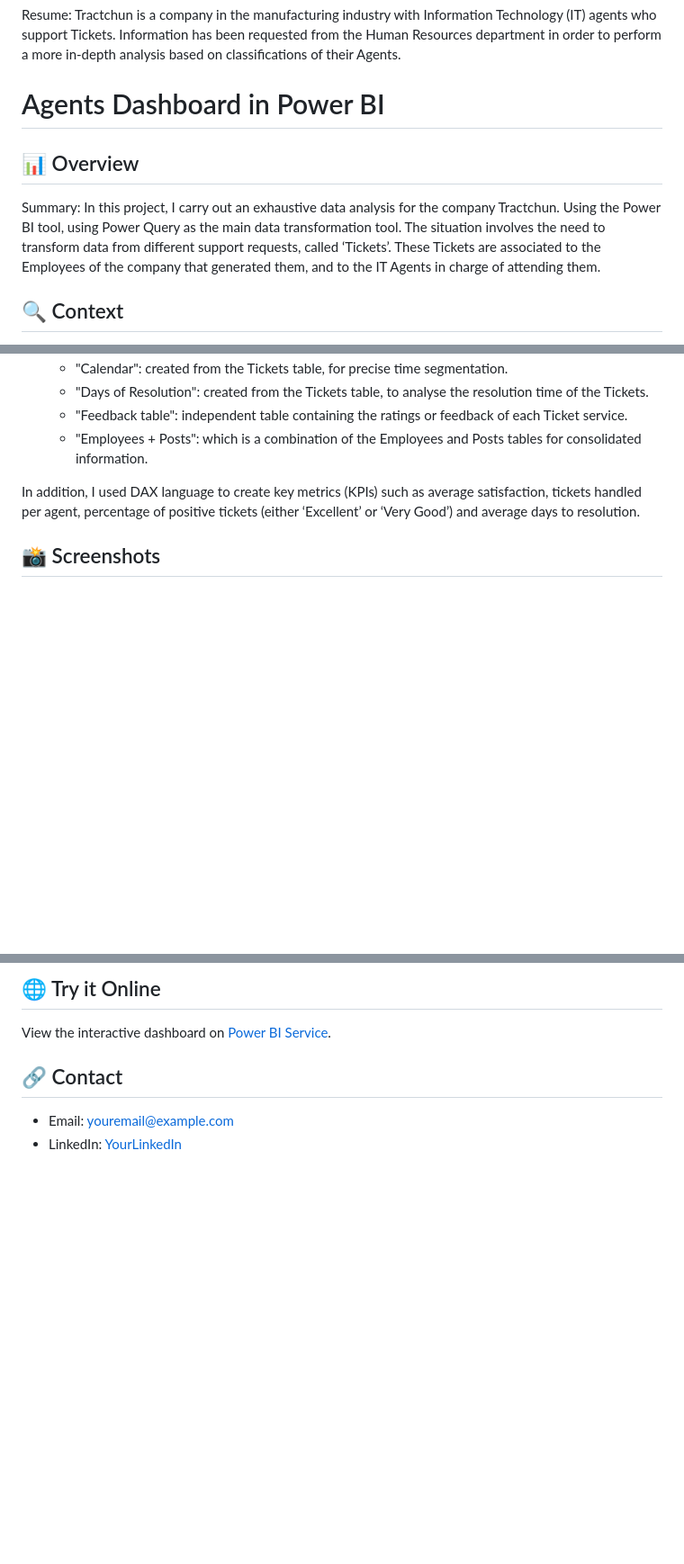
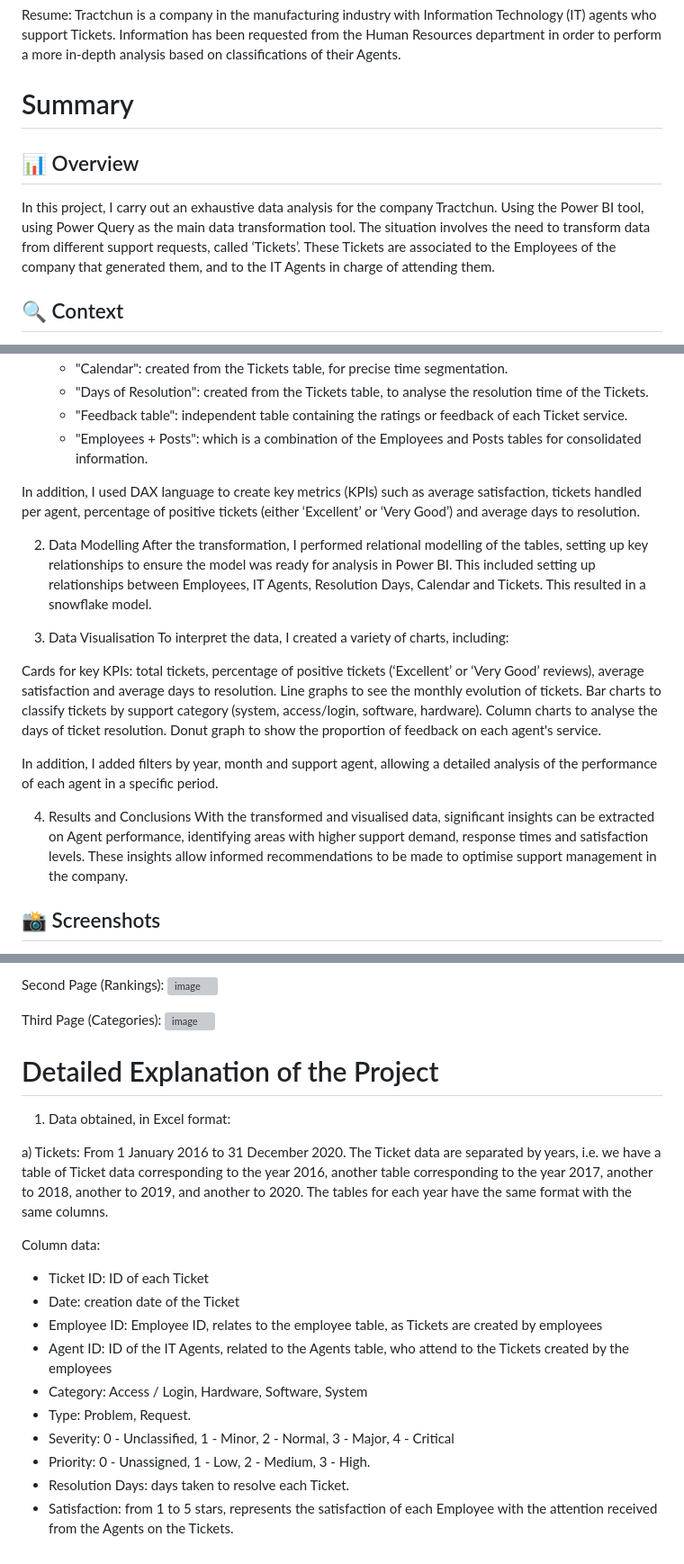
Before and after one commit to Lucas-F-Analysis/Analysis-of-Agents-in-the-Tractchun-company, a Markdown page: README.md, 3 parts joined by grey strips. Shown at 90% size. GitHub-like rendering; blank space fills up the shorter version; grey boxes are pictures that could not be loaded.

Commit message:
Explanation of the Project.md

```diff
--- a/README.md
+++ b/README.md
@@ -1,10 +1,10 @@
 # Analysis-of-Agents-in-the-Tractchun-company
 Resume: Tractchun is a company in the manufacturing industry with Information Technology (IT) agents who support Tickets. Information has been requested from the Human Resources department in order to perform a more in-depth analysis based on classifications of their Agents.
 
-# Agents Dashboard in Power BI
+# Summary
 
 ## 📊 Overview
-Summary: In this project, I carry out an exhaustive data analysis for the company Tractchun. Using the Power BI tool, using Power Query as the main data transformation tool. The situation involves the need to transform data from different support requests, called ‘Tickets’. These Tickets are associated to the Employees of the company that generated them, and to the IT Agents in charge of attending them.
+In this project, I carry out an exhaustive data analysis for the company Tractchun. Using the Power BI tool, using Power Query as the main data transformation tool. The situation involves the need to transform data from different support requests, called ‘Tickets’. These Tickets are associated to the Employees of the company that generated them, and to the IT Agents in charge of attending them.
 
 ## 🔍 Context
 Case: Tractchun is a company in the manufacturing industry that has Information Technology (IT) agents who provide ticketing support for all aspects of their office technology (systems, hardware, software, etc.).
@@ -42,6 +42,21 @@ I used different data transformation techniques in Power Query to ensure the int
 
 In addition, I used DAX language to create key metrics (KPIs) such as average satisfaction, tickets handled per agent, percentage of positive tickets (either ‘Excellent’ or ‘Very Good’) and average days to resolution.
 
+2) Data Modelling
+After the transformation, I performed relational modelling of the tables, setting up key relationships to ensure the model was ready for analysis in Power BI. This included setting up relationships between Employees, IT Agents, Resolution Days, Calendar and Tickets. This resulted in a snowflake model.
 
+3) Data Visualisation
+To interpret the data, I created a variety of charts, including:
+
+Cards for key KPIs: total tickets, percentage of positive tickets (‘Excellent’ or ‘Very Good’ reviews), average satisfaction and average days to resolution.
+Line graphs to see the monthly evolution of tickets.
+Bar charts to classify tickets by support category (system, access/login, software, hardware).
+Column charts to analyse the days of ticket resolution.
+Donut graph to show the proportion of feedback on each agent's service.
+
+In addition, I added filters by year, month and support agent, allowing a detailed analysis of the performance of each agent in a specific period.
+
+4) Results and Conclusions
+With the transformed and visualised data, significant insights can be extracted on Agent performance, identifying areas with higher support demand, response times and satisfaction levels. These insights allow informed recommendations to be made to optimise support management in the company.
 
 ## 📸 Screenshots
@@ -51,7 +68,25 @@ In addition, I used DAX language to create key metrics (KPIs) such as average sa
 
-## 🌐 Try it Online
-View the interactive dashboard on [Power BI Service](https://app.powerbi.com/view-link).
+Second Page (Rankings):
+![image](https://github.com/user-attachments/assets/95d163db-6b28-4eb8-8cdc-9a38d7533c91)
 
-## 🔗 Contact
-- Email: youremail@example.com
-- LinkedIn: [YourLinkedIn](https://linkedin.com/in/yourname)
+Third Page (Categories):
+![image](https://github.com/user-attachments/assets/b7596822-9b88-49a2-80a2-07fab673807a)
+
+# Detailed Explanation of the Project
+
+1) Data obtained, in Excel format:
+
+a) Tickets:
+From 1 January 2016 to 31 December 2020. The Ticket data are separated by years, i.e. we have a table of Ticket data corresponding to the year 2016, another table corresponding to the year 2017, another to 2018, another to 2019, and another to 2020. The tables for each year have the same format with the same columns.
+
+Column data:
+- Ticket ID: ID of each Ticket
+- Date: creation date of the Ticket
+- Employee ID: Employee ID, relates to the employee table, as Tickets are created by employees
+- Agent ID: ID of the IT Agents, related to the Agents table, who attend to the Tickets created by the employees
+- Category: Access / Login, Hardware, Software, System
+- Type: Problem, Request.
+- Severity: 0 - Unclassified, 1 - Minor, 2 - Normal, 3 - Major, 4 - Critical
+- Priority: 0 - Unassigned, 1 - Low, 2 - Medium, 3 - High.
+- Resolution Days: days taken to resolve each Ticket.
+- Satisfaction: from 1 to 5 stars, represents the satisfaction of each Employee with the attention received from the Agents on the Tickets.
```
Also changed, not shown: other parts of README.md (+3 -1 lines).
